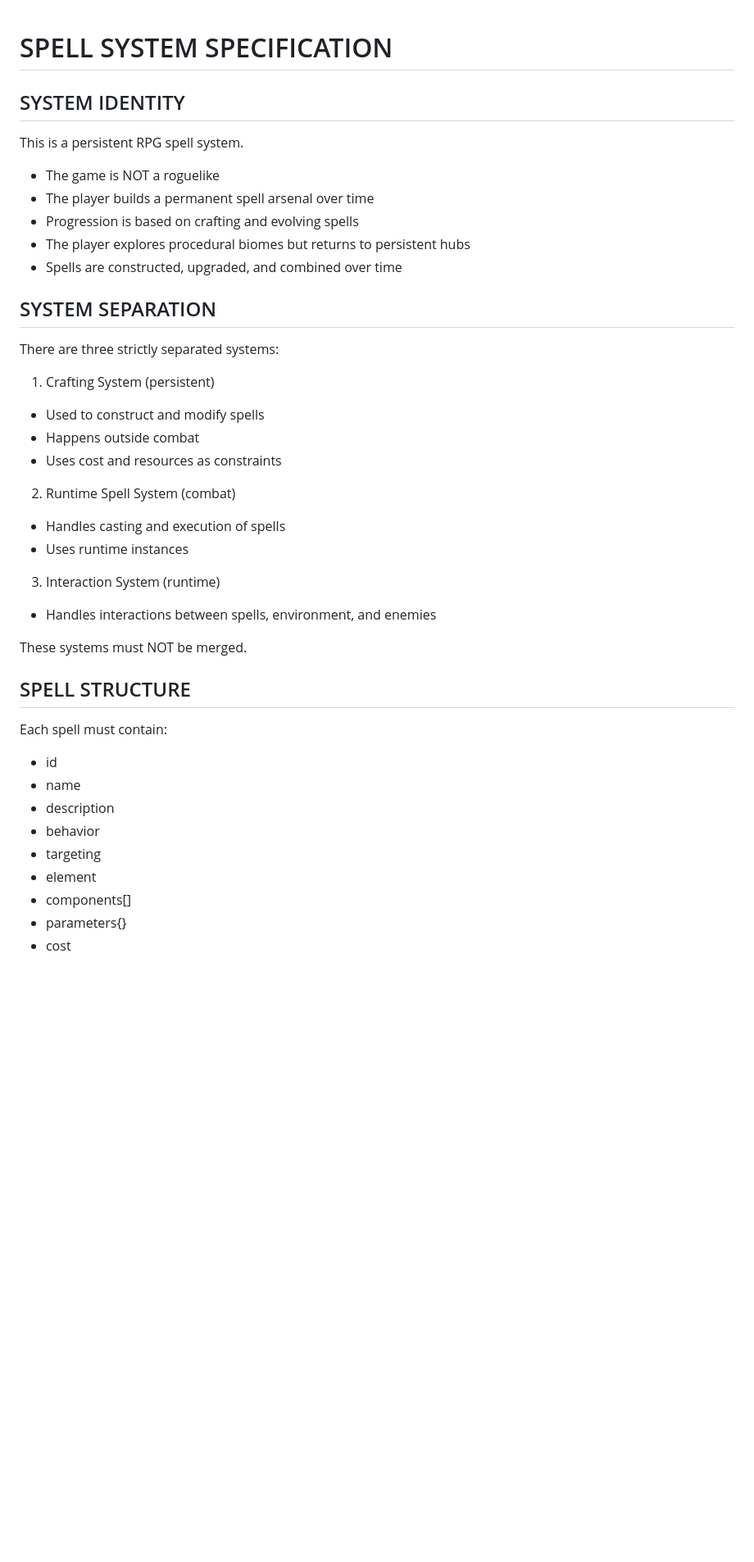
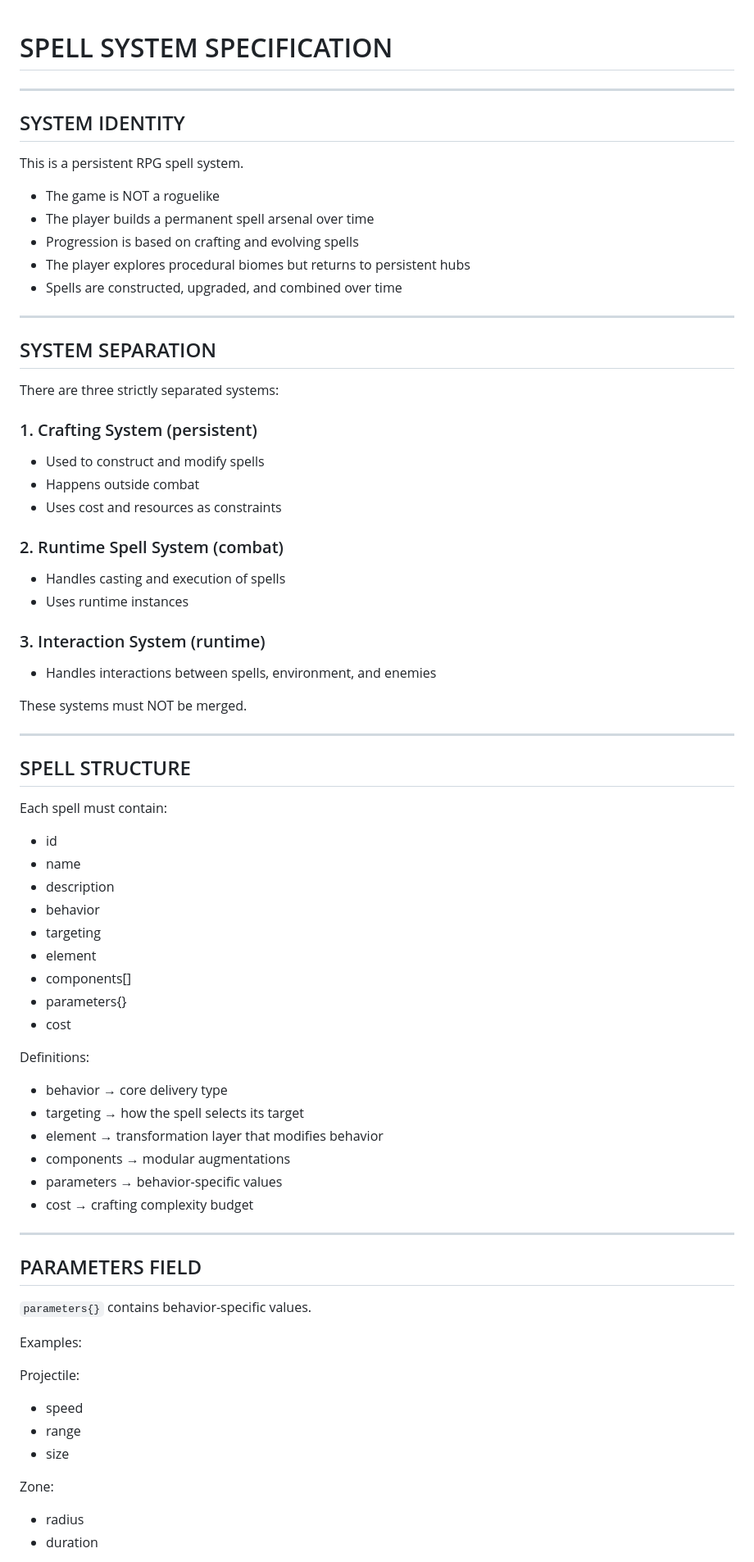
Before and after one commit to Dan-Yaacobi/Symbol-Wizard, a Markdown page: docs/SPELL_SYSTEM.md, the part around one of its changes. Shown at 82% size. GitHub-like rendering; blank space fills up the shorter version.

Commit message:
Refactor SPELL_SYSTEM.md for clarity and consistency
Removed duplicate entries and updated formatting for clarity.

```diff
--- a/docs/SPELL_SYSTEM.md
+++ b/docs/SPELL_SYSTEM.md
@@ -1,46 +1,76 @@
 # SPELL SYSTEM SPECIFICATION
+
+---
 
 ## SYSTEM IDENTITY
 
 This is a persistent RPG spell system.
 
-* The game is NOT a roguelike
-* The player builds a permanent spell arsenal over time
-* Progression is based on crafting and evolving spells
-* The player explores procedural biomes but returns to persistent hubs
-* Spells are constructed, upgraded, and combined over time
+- The game is NOT a roguelike
+- The player builds a permanent spell arsenal over time
+- Progression is based on crafting and evolving spells
+- The player explores procedural biomes but returns to persistent hubs
+- Spells are constructed, upgraded, and combined over time
+
+---
 
 ## SYSTEM SEPARATION
 
 There are three strictly separated systems:
 
-1. Crafting System (persistent)
+### 1. Crafting System (persistent)
+- Used to construct and modify spells
+- Happens outside combat
+- Uses cost and resources as constraints
 
-* Used to construct and modify spells
-* Happens outside combat
-* Uses cost and resources as constraints
+### 2. Runtime Spell System (combat)
+- Handles casting and execution of spells
+- Uses runtime instances
 
-2. Runtime Spell System (combat)
-
-* Handles casting and execution of spells
-* Uses runtime instances
-
-3. Interaction System (runtime)
-
-* Handles interactions between spells, environment, and enemies
+### 3. Interaction System (runtime)
+- Handles interactions between spells, environment, and enemies
 
 These systems must NOT be merged.
+
+---
 
 ## SPELL STRUCTURE
 
 Each spell must contain:
 
-* id
-* name
-* description
-* behavior
-* targeting
-* element
-* components[]
-* parameters{}
-* cost
+- id
+- name
+- description
+- behavior
+- targeting
+- element
+- components[]
+- parameters{}
+- cost
+
+Definitions:
+
+- behavior → core delivery type
+- targeting → how the spell selects its target
+- element → transformation layer that modifies behavior
+- components → modular augmentations
+- parameters → behavior-specific values
+- cost → crafting complexity budget
+
+---
+
+## PARAMETERS FIELD
+
+`parameters{}` contains behavior-specific values.
+
+Examples:
+
+Projectile:
+- speed
+- range
+- size
+
+Zone:
+- radius
+- duration
+
```
Also changed, not shown: other parts of docs/SPELL_SYSTEM.md (+177 -226 lines).
